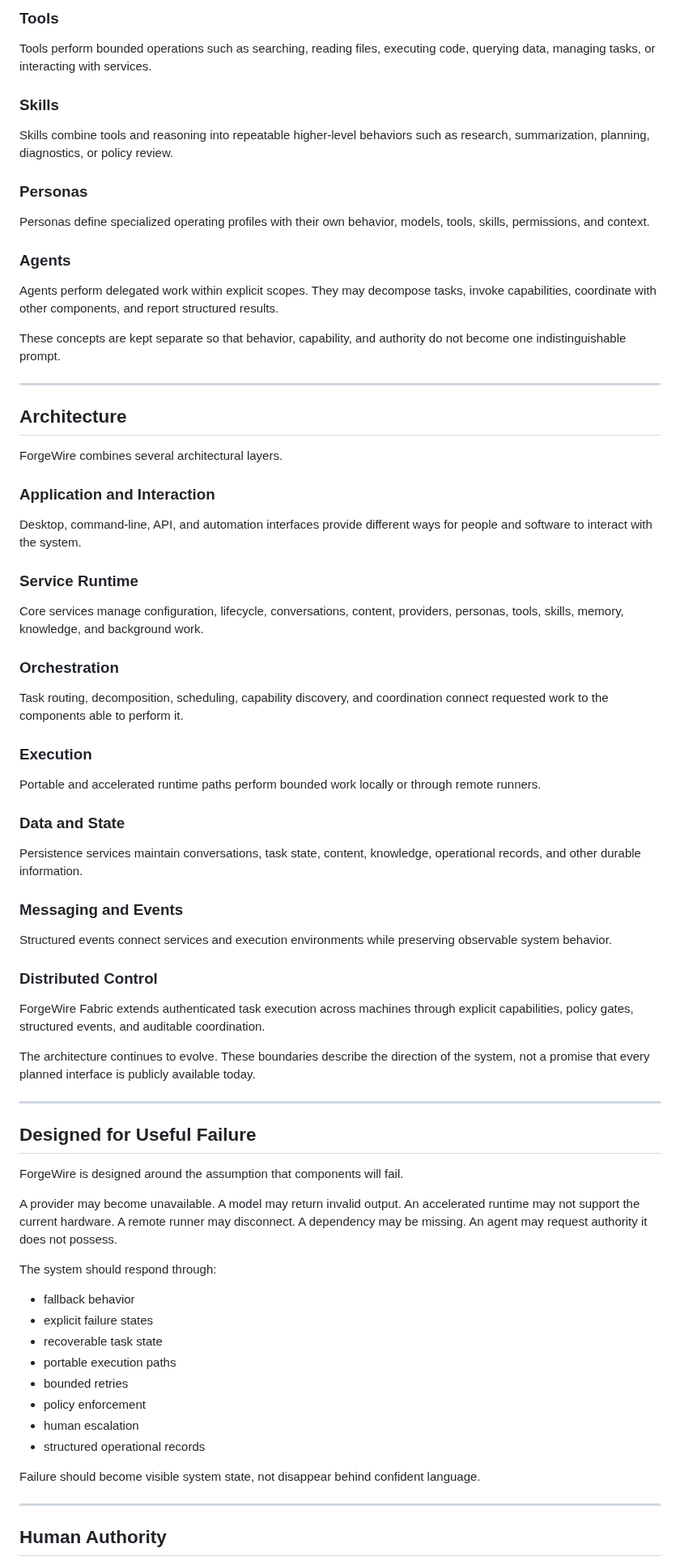
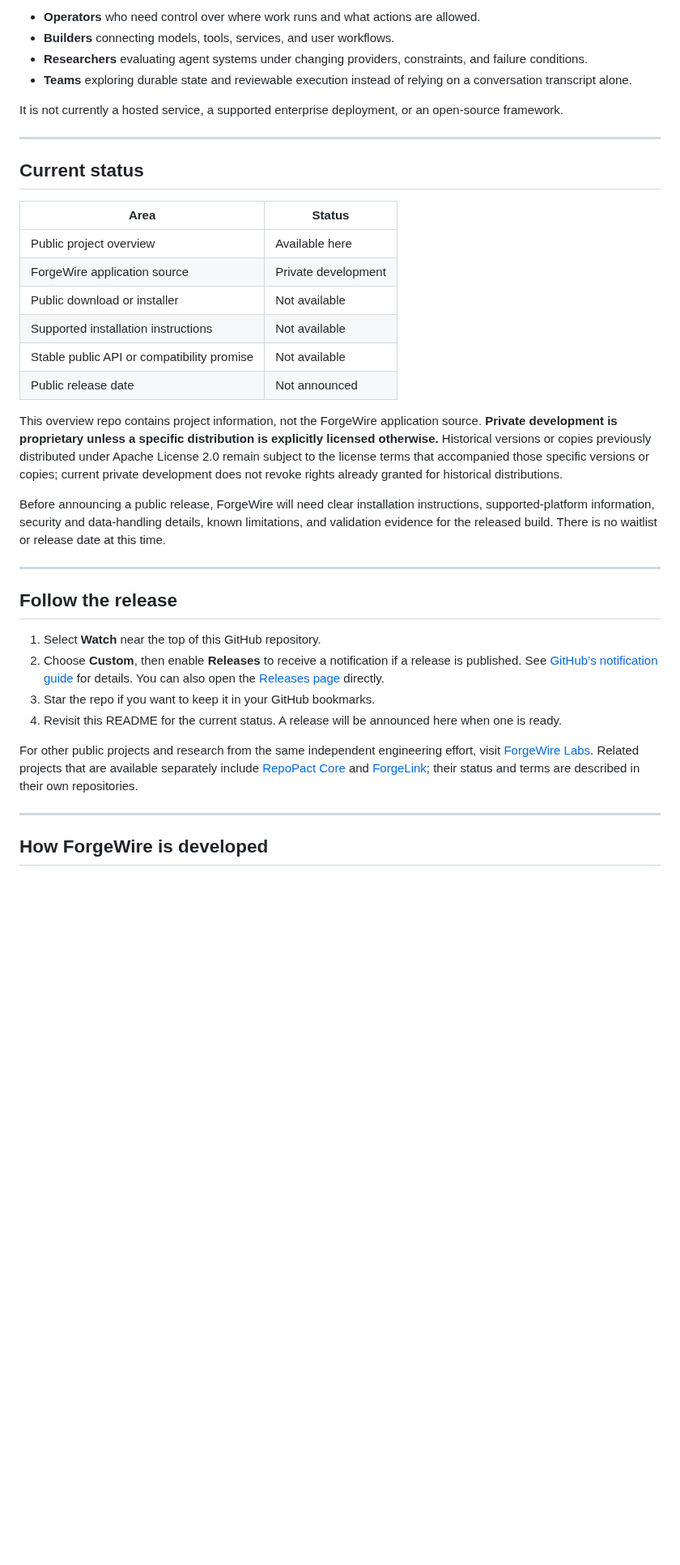
Before and after one commit to ForgeWireLabs/ForgeWire-Overview, a Markdown page: README.md, the part around one of its changes. Shown at 81% size. Drawn GitHub-style; blank space fills up the shorter version.

```diff
--- a/README.md
+++ b/README.md
@@ -148,80 +157,40 @@ ForgeWire distinguishes among several forms of capability.
 
-### Tools
+- **Operators** who need control over where work runs and what actions are allowed.
+- **Builders** connecting models, tools, services, and user workflows.
+- **Researchers** evaluating agent systems under changing providers, constraints, and failure conditions.
+- **Teams** exploring durable state and reviewable execution instead of relying on a conversation transcript alone.
 
-Tools perform bounded operations such as searching, reading files, executing code, querying data, managing tasks, or interacting with services.
-
-### Skills
-
-Skills combine tools and reasoning into repeatable higher-level behaviors such as research, summarization, planning, diagnostics, or policy review.
-
-### Personas
-
-Personas define specialized operating profiles with their own behavior, models, tools, skills, permissions, and context.
-
-### Agents
-
-Agents perform delegated work within explicit scopes. They may decompose tasks, invoke capabilities, coordinate with other components, and report structured results.
-
-These concepts are kept separate so that behavior, capability, and authority do not become one indistinguishable prompt.
+It is not currently a hosted service, a supported enterprise deployment, or an open-source framework.
 
 ---
 
-## Architecture
+## Current status
 
-ForgeWire combines several architectural layers.
+| Area | Status |
+| --- | --- |
+| Public project overview | Available here |
+| ForgeWire application source | Private development |
+| Public download or installer | Not available |
+| Supported installation instructions | Not available |
+| Stable public API or compatibility promise | Not available |
+| Public release date | Not announced |
 
-### Application and Interaction
+This overview repo contains project information, not the ForgeWire application source. **Private development is proprietary unless a specific distribution is explicitly licensed otherwise.** Historical versions or copies previously distributed under Apache License 2.0 remain subject to the license terms that accompanied those specific versions or copies; current private development does not revoke rights already granted for historical distributions.
 
-Desktop, command-line, API, and automation interfaces provide different ways for people and software to interact with the system.
-
-### Service Runtime
-
-Core services manage configuration, lifecycle, conversations, content, providers, personas, tools, skills, memory, knowledge, and background work.
-
-### Orchestration
-
-Task routing, decomposition, scheduling, capability discovery, and coordination connect requested work to the components able to perform it.
-
-### Execution
-
-Portable and accelerated runtime paths perform bounded work locally or through remote runners.
-
-### Data and State
-
-Persistence services maintain conversations, task state, content, knowledge, operational records, and other durable information.
-
-### Messaging and Events
-
-Structured events connect services and execution environments while preserving observable system behavior.
-
-### Distributed Control
-
-ForgeWire Fabric extends authenticated task execution across machines through explicit capabilities, policy gates, structured events, and auditable coordination.
-
-The architecture continues to evolve. These boundaries describe the direction of the system, not a promise that every planned interface is publicly available today.
+Before announcing a public release, ForgeWire will need clear installation instructions, supported-platform information, security and data-handling details, known limitations, and validation evidence for the released build. There is no waitlist or release date at this time.
 
 ---
 
-## Designed for Useful Failure
+## Follow the release
 
-ForgeWire is designed around the assumption that components will fail.
+1. Select **Watch** near the top of this GitHub repository.
+2. Choose **Custom**, then enable **Releases** to receive a notification if a release is published. See [GitHub’s notification guide](https://docs.github.com/en/subscriptions-and-notifications/get-started/configuring-notifications#configuring-your-watch-settings-for-an-individual-repository) for details. You can also open the [Releases page](https://github.com/ForgeWireLabs/ForgeWire-Overview/releases) directly.
+3. Star the repo if you want to keep it in your GitHub bookmarks.
+4. Revisit this README for the current status. A release will be announced here when one is ready.
 
-A provider may become unavailable. A model may return invalid output. An accelerated runtime may not support the current hardware. A remote runner may disconnect. A dependency may be missing. An agent may request authority it does not possess.
-
-The system should respond through:
-
-* fallback behavior
-* explicit failure states
-* recoverable task state
-* portable execution paths
-* bounded retries
-* policy enforcement
-* human escalation
-* structured operational records
-
-Failure should become visible system state, not disappear behind confident language.
+For other public projects and research from the same independent engineering effort, visit [ForgeWire Labs](https://github.com/ForgeWireLabs). Related projects that are available separately include [RepoPact Core](https://github.com/ForgeWireLabs/repopact-core) and [ForgeLink](https://github.com/JeremyShows/ForgeLink); their status and terms are described in their own repositories.
 
 ---
 
-## Human Authority
+## How ForgeWire is developed
 
```
Also changed, not shown: other parts of README.md (+121 -248 lines), assets/screenshots/first-run-welcome.png (added), assets/screenshots/local-workspace.png (added), assets/screenshots/storage-options.png (added), 1 other file.
